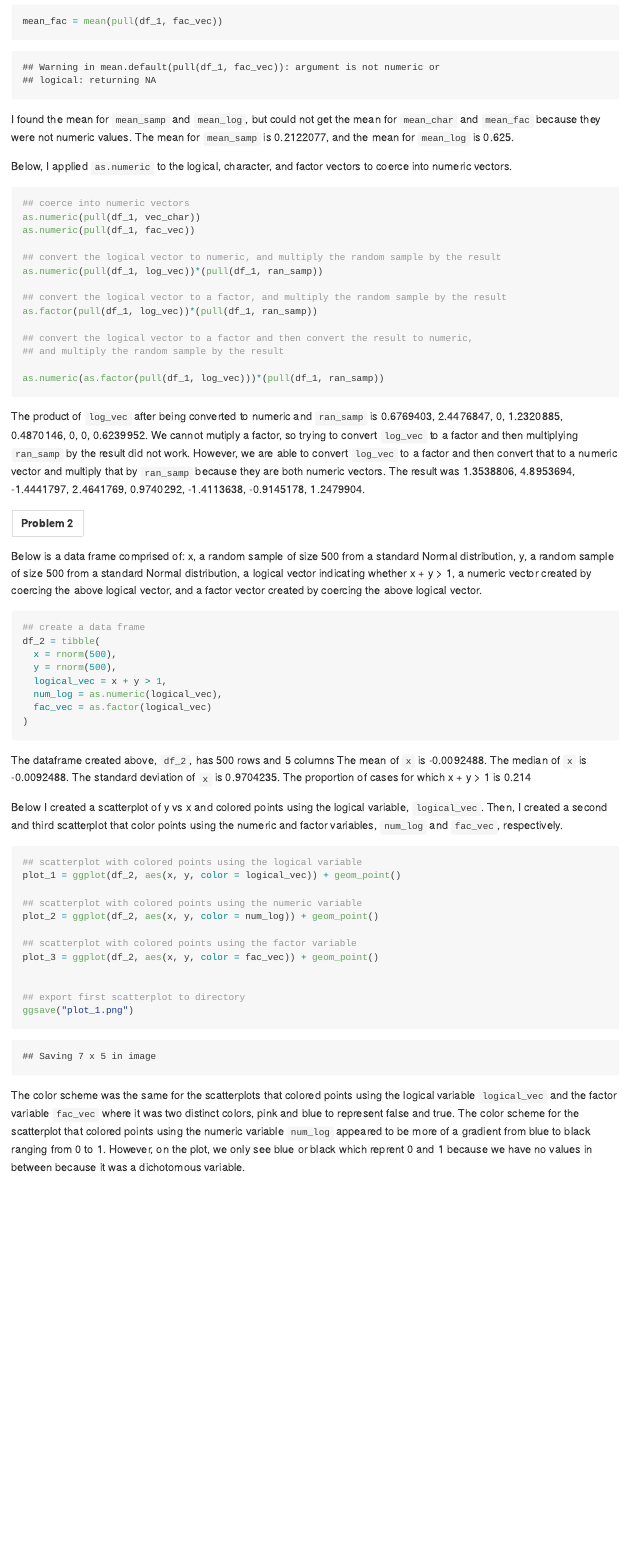
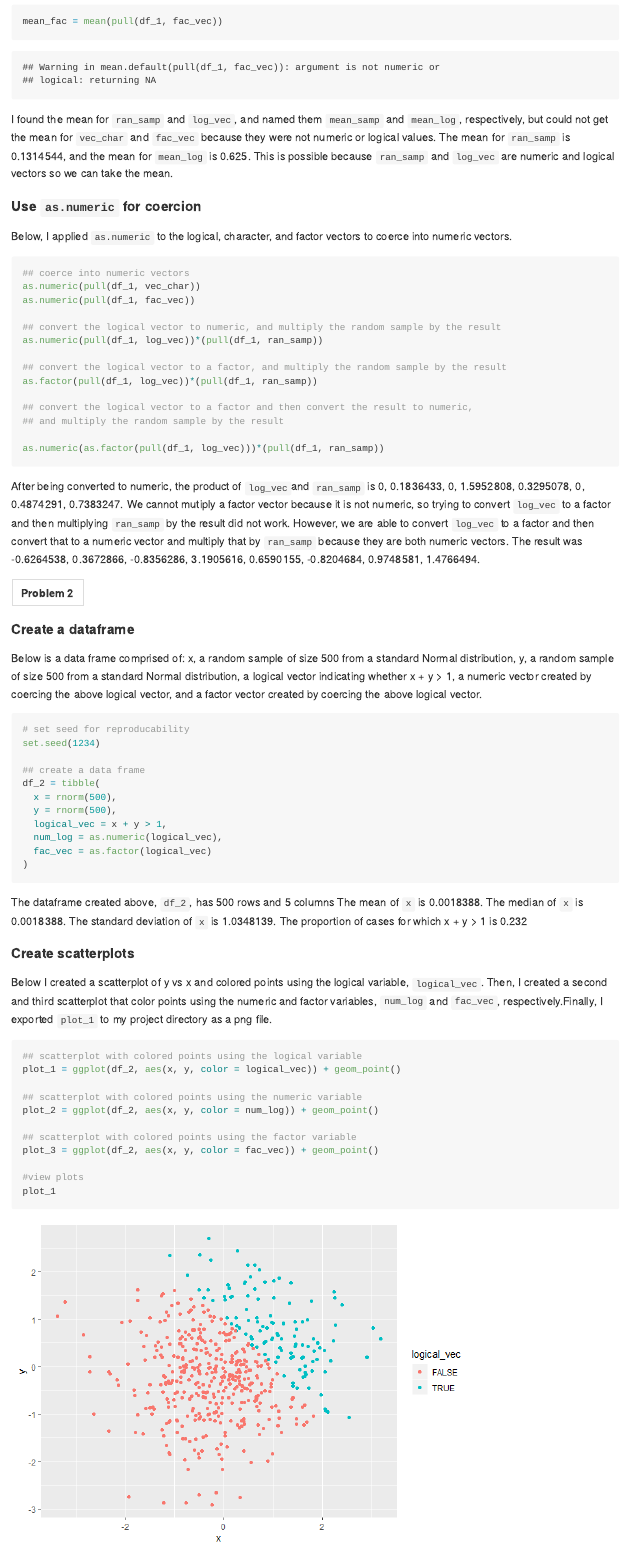
Before and after one commit to ilz2105/p8105_hw1_ilz2105, an R Markdown document (p8105_hw1_ilz2105.rmd): the page in a window 1100 px wide, from 660 px down before the commit and from 770 px down after it, so that both start at the same text. The pictures show the output file p8105_hw1_ilz2105.md that the author committed with the source, drawn offline in the style of GitHub.

Commit message:
added plot

````diff
--- a/p8105_hw1_ilz2105.rmd
+++ b/p8105_hw1_ilz2105.rmd
@@ -37,11 +40,16 @@ mean_char = mean(pull(df_1, vec_char))
 mean_fac = mean(pull(df_1, fac_vec))
 ```
 
-I found the mean for `mean_samp` and `mean_log`, but could not get the mean
-for `mean_char` and `mean_fac` because they were not numeric values.
-The mean for `mean_samp` is `r mean(pull(df_1, ran_samp))`, and the mean
-for `mean_log` is `r mean(pull(df_1, log_vec))`.
+I found the mean for `ran_samp` and `log_vec`, and named them `mean_samp`
+and `mean_log`, respectively, but could not get the mean
+for `vec_char` and `fac_vec` because they were not numeric or logical values.
+The mean for `ran_samp` is `r mean_samp`, and the mean
+for `mean_log` is `r mean_log`. This is possible because
+`ran_samp` and `log_vec` are numeric and logical vectors
+so we can take the mean.
 
+
+#### Use `as.numeric` for coercion
 
 Below, I applied `as.numeric` to the logical, character, and
 factor vectors to coerce into numeric vectors.
@@ -63,8 +71,10 @@ as.factor(pull(df_1, log_vec))*(pull(df_1, ran_samp))
 
 as.numeric(as.factor(pull(df_1, log_vec)))*(pull(df_1, ran_samp))
 ```
-The product of `log_vec` after being converted to numeric and `ran_samp` is `r as.numeric(pull(df_1, log_vec))*(pull(df_1, ran_samp))`.
-We cannot mutiply a factor, so trying to convert `log_vec` to a factor and then multiplying
+After being converted to numeric, the product of `log_vec`and `ran_samp` is
+`r as.numeric(pull(df_1, log_vec))*(pull(df_1, ran_samp))`.
+We cannot mutiply a factor vector because it is not numeric, so trying to
+convert `log_vec` to a factor and then multiplying
 `ran_samp` by the result did not work.
 However, we are able to convert `log_vec` to a factor and then convert
 that to a numeric vector and multiply that by `ran_samp` because they are both numeric vectors. The
@@ -73,6 +83,8 @@ result was `r as.numeric(as.factor(pull(df_1, log_vec)))*(pull(df_1, ran_samp))`
 --
 __Problem 2__
 --
+
+#### Create a dataframe
 
 Below is a data frame comprised of:
 x, a random sample of size 500 from a standard Normal distribution,
@@ -83,6 +95,9 @@ and a factor vector created by coercing the above logical vector.
 
 
 ```{r}
+
+# set seed for reproducability
+set.seed(1234)
 
 ## create a data frame
 df_2 = tibble(
@@ -102,9 +117,13 @@ The standard deviation of `x` is `r sd(pull(df_2, x))`.
 The proportion of cases for which x + y > 1 is `r mean(pull(df_2, logical_vec))`
 
 
+#### Create scatterplots
+
+
 Below I created a scatterplot of y vs x and colored points using the logical variable, `logical_vec`.
 Then, I created a second and third scatterplot that color points using the numeric and factor
-variables, `num_log` and `fac_vec`, respectively.
+variables, `num_log` and `fac_vec`, respectively.Finally, I exported `plot_1` to my
+project directory as a png file.
 
 ```{r yx_scatter}
 
@@ -117,3 +136,5 @@ plot_2 = ggplot(df_2, aes(x, y, color = num_log)) + geom_point()
 ## scatterplot with colored points using the factor variable
 plot_3 = ggplot(df_2, aes(x, y, color = fac_vec)) + geom_point()
 
+#view plots
+plot_1
````
Also changed, not shown: p8105_hw1_ilz2105.md, p8105_hw1_ilz2105_files/figure-gfm/yx_scatter-1.png, p8105_hw1_ilz2105_files/figure-gfm/yx_scatter-2.png, p8105_hw1_ilz2105_files/figure-gfm/yx_scatter-3.png, plot_1.png, p8105_hw1_ilz2105.rmd (5 more changed lines).
